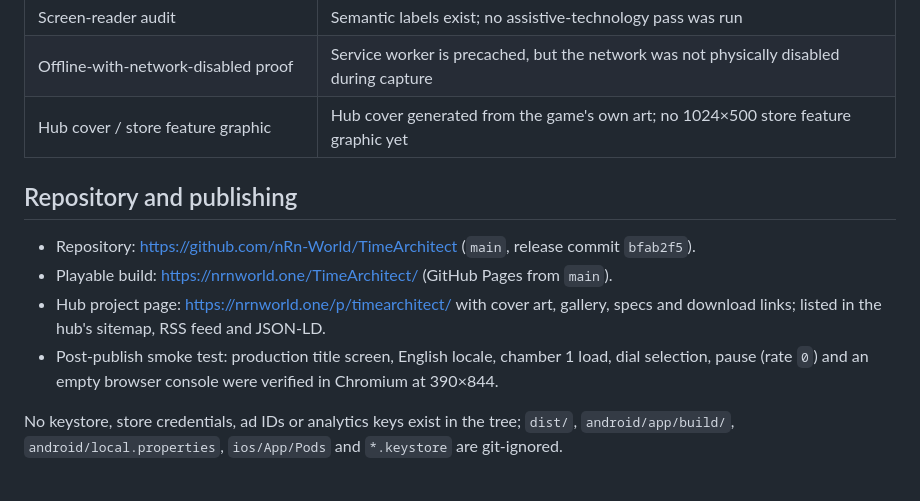
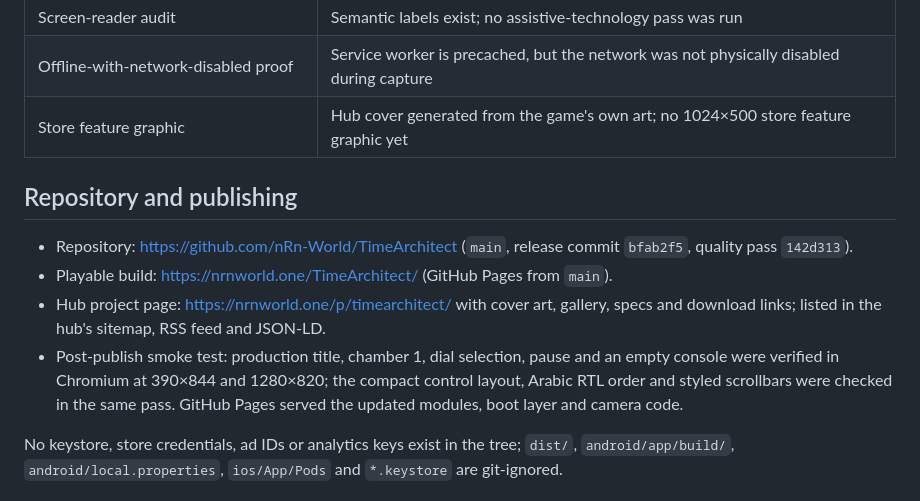
Before and after one commit to nRn-World/TimeArchitect, a Markdown page: RELEASE_REPORT.md, the part around the change. Rendered like a GitHub page.

Commit message:
Record the cross-viewport quality verification
The release report now names the quality commit and the production
checks at phone and desktop sizes.

🤖 Generated with Codebuff
Co-Authored-By: Codebuff <noreply@codebuff.com>

```diff
--- a/RELEASE_REPORT.md
+++ b/RELEASE_REPORT.md
@@ -142,16 +142,19 @@ black page. The boot mark is the same studio-produced app icon, not a stock asse
 | Native-speaker proofread | Not done; translations were authored for this build |
 | Screen-reader audit | Semantic labels exist; no assistive-technology pass was run |
 | Offline-with-network-disabled proof | Service worker is precached, but the network was not physically disabled during capture |
-| Hub cover / store feature graphic | Hub cover generated from the game's own art; no 1024×500 store feature graphic yet |
+| Store feature graphic | Hub cover generated from the game's own art; no 1024×500 store feature graphic yet |
 
 ## Repository and publishing
 
-- Repository: <https://github.com/nRn-World/TimeArchitect> (`main`, release commit `bfab2f5`).
+- Repository: <https://github.com/nRn-World/TimeArchitect> (`main`, release commit `bfab2f5`,
+  quality pass `142d313`).
 - Playable build: <https://nrnworld.one/TimeArchitect/> (GitHub Pages from `main`).
 - Hub project page: <https://nrnworld.one/p/timearchitect/> with cover art, gallery, specs and
   download links; listed in the hub's sitemap, RSS feed and JSON-LD.
-- Post-publish smoke test: production title screen, English locale, chamber 1 load, dial selection,
-  pause (rate `0`) and an empty browser console were verified in Chromium at 390×844.
+- Post-publish smoke test: production title, chamber 1, dial selection, pause and an empty console
+  were verified in Chromium at 390×844 and 1280×820; the compact control layout, Arabic RTL order
+  and styled scrollbars were checked in the same pass. GitHub Pages served the updated modules,
+  boot layer and camera code.
 
 No keystore, store credentials, ad IDs or analytics keys exist in the tree; `dist/`,
 `android/app/build/`, `android/local.properties`, `ios/App/Pods` and `*.keystore` are git-ignored.
```
